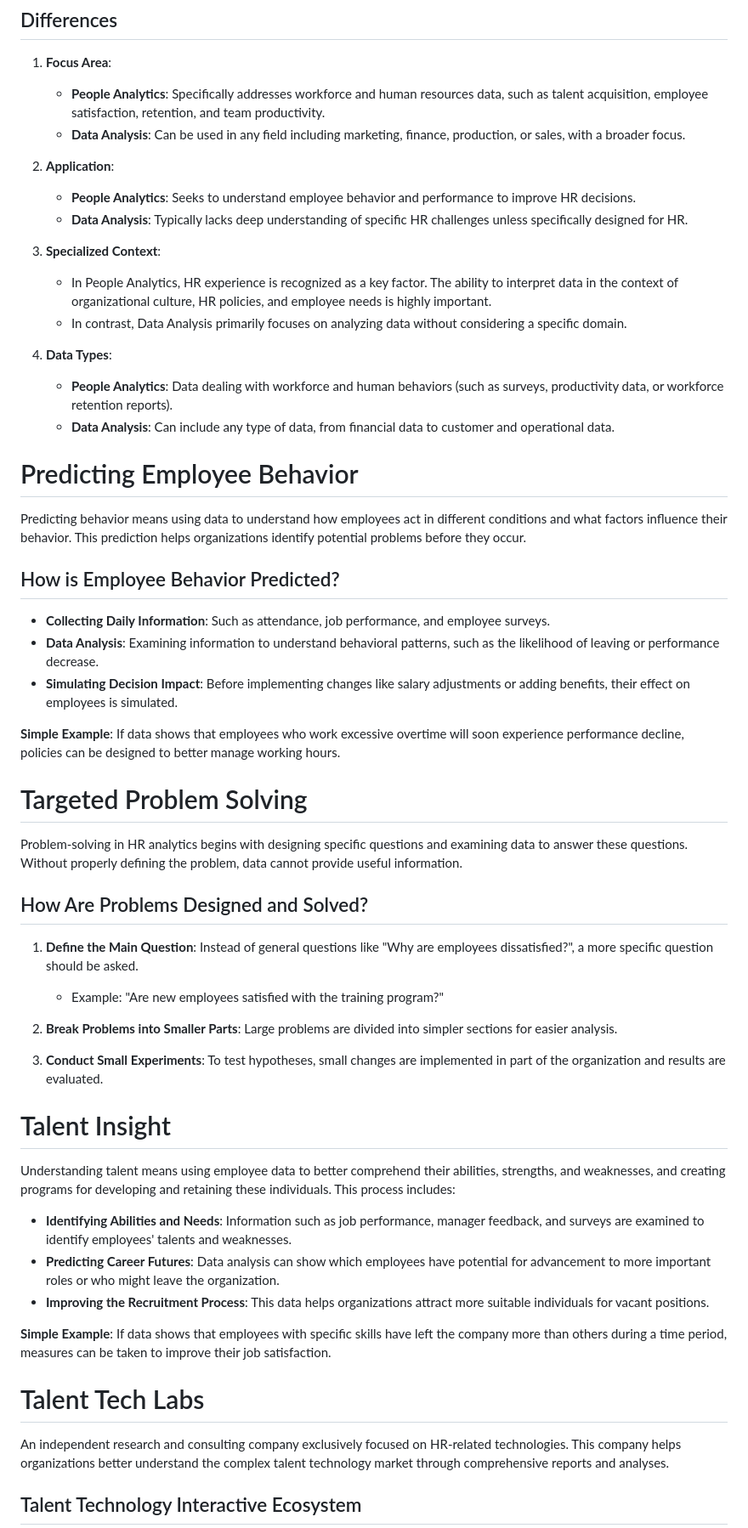
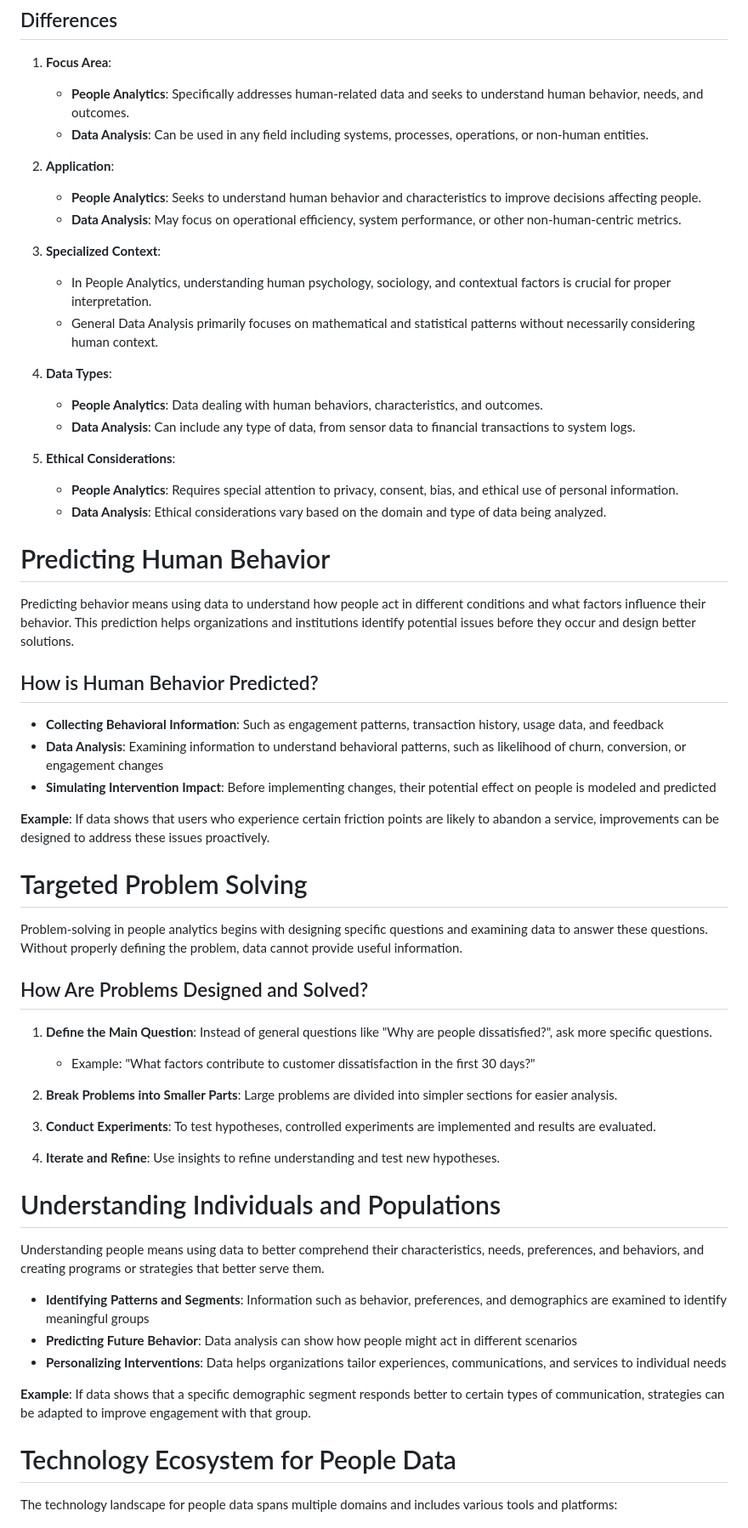
Before and after one commit to vfaraji89/peopledata, a Markdown page: 1. What is People Data.md, the part around one of its changes. Shown at 85% size. Drawn GitHub-style.

```diff
--- a/1. What is People Data.md
+++ b/1. What is People Data.md
@@ -188,59 +203,63 @@ People Analytics and Data Analysis both use data and analytical methods to extra
 ## Differences
 
 1. **Focus Area**:
-   - **People Analytics**: Specifically addresses workforce and human resources data, such as talent acquisition, employee satisfaction, retention, and team productivity.
-   - **Data Analysis**: Can be used in any field including marketing, finance, production, or sales, with a broader focus.
+   - **People Analytics**: Specifically addresses human-related data and seeks to understand human behavior, needs, and outcomes.
+   - **Data Analysis**: Can be used in any field including systems, processes, operations, or non-human entities.
 
 2. **Application**:
-   - **People Analytics**: Seeks to understand employee behavior and performance to improve HR decisions.
-   - **Data Analysis**: Typically lacks deep understanding of specific HR challenges unless specifically designed for HR.
+   - **People Analytics**: Seeks to understand human behavior and characteristics to improve decisions affecting people.
+   - **Data Analysis**: May focus on operational efficiency, system performance, or other non-human-centric metrics.
 
 3. **Specialized Context**:
-   - In People Analytics, HR experience is recognized as a key factor. The ability to interpret data in the context of organizational culture, HR policies, and employee needs is highly important.
-   - In contrast, Data Analysis primarily focuses on analyzing data without considering a specific domain.
+   - In People Analytics, understanding human psychology, sociology, and contextual factors is crucial for proper interpretation.
+   - General Data Analysis primarily focuses on mathematical and statistical patterns without necessarily considering human context.
 
 4. **Data Types**:
-   - **People Analytics**: Data dealing with workforce and human behaviors (such as surveys, productivity data, or workforce retention reports).
-   - **Data Analysis**: Can include any type of data, from financial data to customer and operational data.
+   - **People Analytics**: Data dealing with human behaviors, characteristics, and outcomes.
+   - **Data Analysis**: Can include any type of data, from sensor data to financial transactions to system logs.
 
-# Predicting Employee Behavior
+5. **Ethical Considerations**:
+   - **People Analytics**: Requires special attention to privacy, consent, bias, and ethical use of personal information.
+   - **Data Analysis**: Ethical considerations vary based on the domain and type of data being analyzed.
 
-Predicting behavior means using data to understand how employees act in different conditions and what factors influence their behavior. This prediction helps organizations identify potential problems before they occur.
+# Predicting Human Behavior
 
-## How is Employee Behavior Predicted?
+Predicting behavior means using data to understand how people act in different conditions and what factors influence their behavior. This prediction helps organizations and institutions identify potential issues before they occur and design better solutions.
 
-- **Collecting Daily Information**: Such as attendance, job performance, and employee surveys.
-- **Data Analysis**: Examining information to understand behavioral patterns, such as the likelihood of leaving or performance decrease.
-- **Simulating Decision Impact**: Before implementing changes like salary adjustments or adding benefits, their effect on employees is simulated.
+## How is Human Behavior Predicted?
 
-**Simple Example**: If data shows that employees who work excessive overtime will soon experience performance decline, policies can be designed to better manage working hours.
+- **Collecting Behavioral Information**: Such as engagement patterns, transaction history, usage data, and feedback
+- **Data Analysis**: Examining information to understand behavioral patterns, such as likelihood of churn, conversion, or engagement changes
+- **Simulating Intervention Impact**: Before implementing changes, their potential effect on people is modeled and predicted
+
+**Example**: If data shows that users who experience certain friction points are likely to abandon a service, improvements can be designed to address these issues proactively.
 
 # Targeted Problem Solving
 
-Problem-solving in HR analytics begins with designing specific questions and examining data to answer these questions. Without properly defining the problem, data cannot provide useful information.
+Problem-solving in people analytics begins with designing specific questions and examining data to answer these questions. Without properly defining the problem, data cannot provide useful information.
 
 ## How Are Problems Designed and Solved?
 
-1. **Define the Main Question**: Instead of general questions like "Why are employees dissatisfied?", a more specific question should be asked.
-   - Example: "Are new employees satisfied with the training program?"
+1. **Define the Main Question**: Instead of general questions like "Why are people dissatisfied?", ask more specific questions.
+   - Example: "What factors contribute to customer dissatisfaction in the first 30 days?"
 
 2. **Break Problems into Smaller Parts**: Large problems are divided into simpler sections for easier analysis.
 
-3. **Conduct Small Experiments**: To test hypotheses, small changes are implemented in part of the organization and results are evaluated.
+3. **Conduct Experiments**: To test hypotheses, controlled experiments are implemented and results are evaluated.
 
-# Talent Insight
+4. **Iterate and Refine**: Use insights to refine understanding and test new hypotheses.
 
-Understanding talent means using employee data to better comprehend their abilities, strengths, and weaknesses, and creating programs for developing and retaining these individuals. This process includes:
+# Understanding Individuals and Populations
 
-- **Identifying Abilities and Needs**: Information such as job performance, manager feedback, and surveys are examined to identify employees' talents and weaknesses.
-- **Predicting Career Futures**: Data analysis can show which employees have potential for advancement to more important roles or who might leave the organization.
-- **Improving the Recruitment Process**: This data helps organizations attract more suitable individuals for vacant positions.
+Understanding people means using data to better comprehend their characteristics, needs, preferences, and behaviors, and creating programs or strategies that better serve them.
 
-**Simple Example**: If data shows that employees with specific skills have left the company more than others during a time period, measures can be taken to improve their job satisfaction.
+- **Identifying Patterns and Segments**: Information such as behavior, preferences, and demographics are examined to identify meaningful groups
+- **Predicting Future Behavior**: Data analysis can show how people might act in different scenarios
+- **Personalizing Interventions**: Data helps organizations tailor experiences, communications, and services to individual needs
 
-# Talent Tech Labs
+**Example**: If data shows that a specific demographic segment responds better to certain types of communication, strategies can be adapted to improve engagement with that group.
 
-An independent research and consulting company exclusively focused on HR-related technologies. This company helps organizations better understand the complex talent technology market through comprehensive reports and analyses.
+# Technology Ecosystem for People Data
 
-## Talent Technology Interactive Ecosystem
+The technology landscape for people data spans multiple domains and includes various tools and platforms:
 
```
Also changed, not shown: other parts of 1. What is People Data.md (+120 -105 lines).
